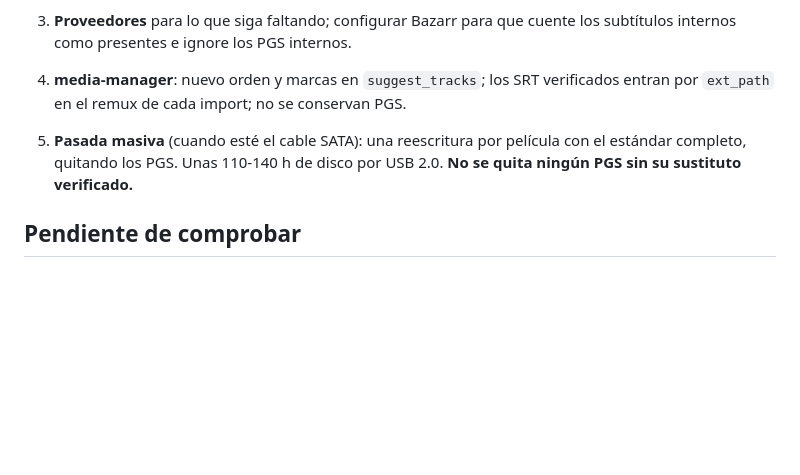
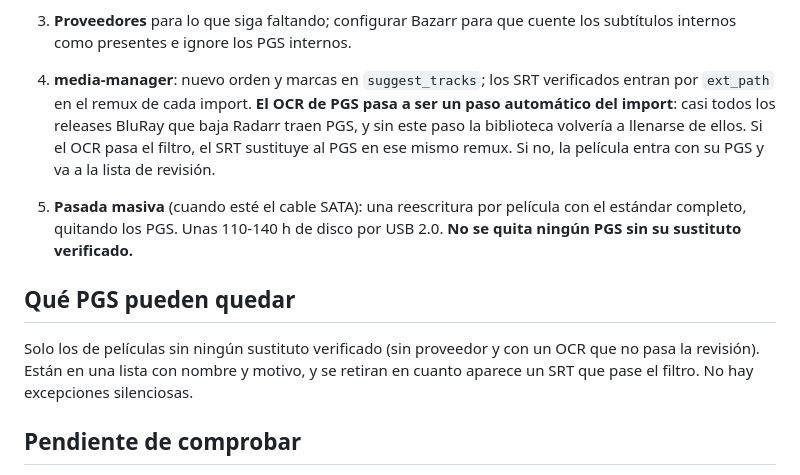
Before and after one commit to totorios99/media-manager, a Markdown page: SUBTITLES-PLAN.md, the part around the change. Rendered like a GitHub page; blank space fills up the shorter version.

Commit message:
subtitles plan: OCR on import so PGS do not come back
Most BluRay releases Radarr grabs carry PGS; without OCR in the import
flow the library would refill with them. Residual PGS only where nothing
verified exists, listed by name and reason.

Claude-Session: https://claude.ai/code/session_01VYDxtkfXpM4oHNHPMobrQP

```diff
--- a/SUBTITLES-PLAN.md
+++ b/SUBTITLES-PLAN.md
@@ -76,10 +76,20 @@ Lo que no pasa se queda fuera, en una lista de revisión manual.
 3. **Proveedores** para lo que siga faltando; configurar Bazarr para que cuente los
    subtítulos internos como presentes e ignore los PGS internos.
 4. **media-manager**: nuevo orden y marcas en `suggest_tracks`; los SRT verificados
-   entran por `ext_path` en el remux de cada import; no se conservan PGS.
+   entran por `ext_path` en el remux de cada import. **El OCR de PGS pasa a ser un paso
+   automático del import**: casi todos los releases BluRay que baja Radarr traen PGS, y
+   sin este paso la biblioteca volvería a llenarse de ellos. Si el OCR pasa el filtro,
+   el SRT sustituye al PGS en ese mismo remux. Si no, la película entra con su PGS y
+   va a la lista de revisión.
 5. **Pasada masiva** (cuando esté el cable SATA): una reescritura por película con el
    estándar completo, quitando los PGS. Unas 110-140 h de disco por USB 2.0.
    **No se quita ningún PGS sin su sustituto verificado.**
+
+## Qué PGS pueden quedar
+
+Solo los de películas sin ningún sustituto verificado (sin proveedor y con un OCR que
+no pasa la revisión). Están en una lista con nombre y motivo, y se retiran en cuanto
+aparece un SRT que pase el filtro. No hay excepciones silenciosas.
 
 ## Pendiente de comprobar
 
```
